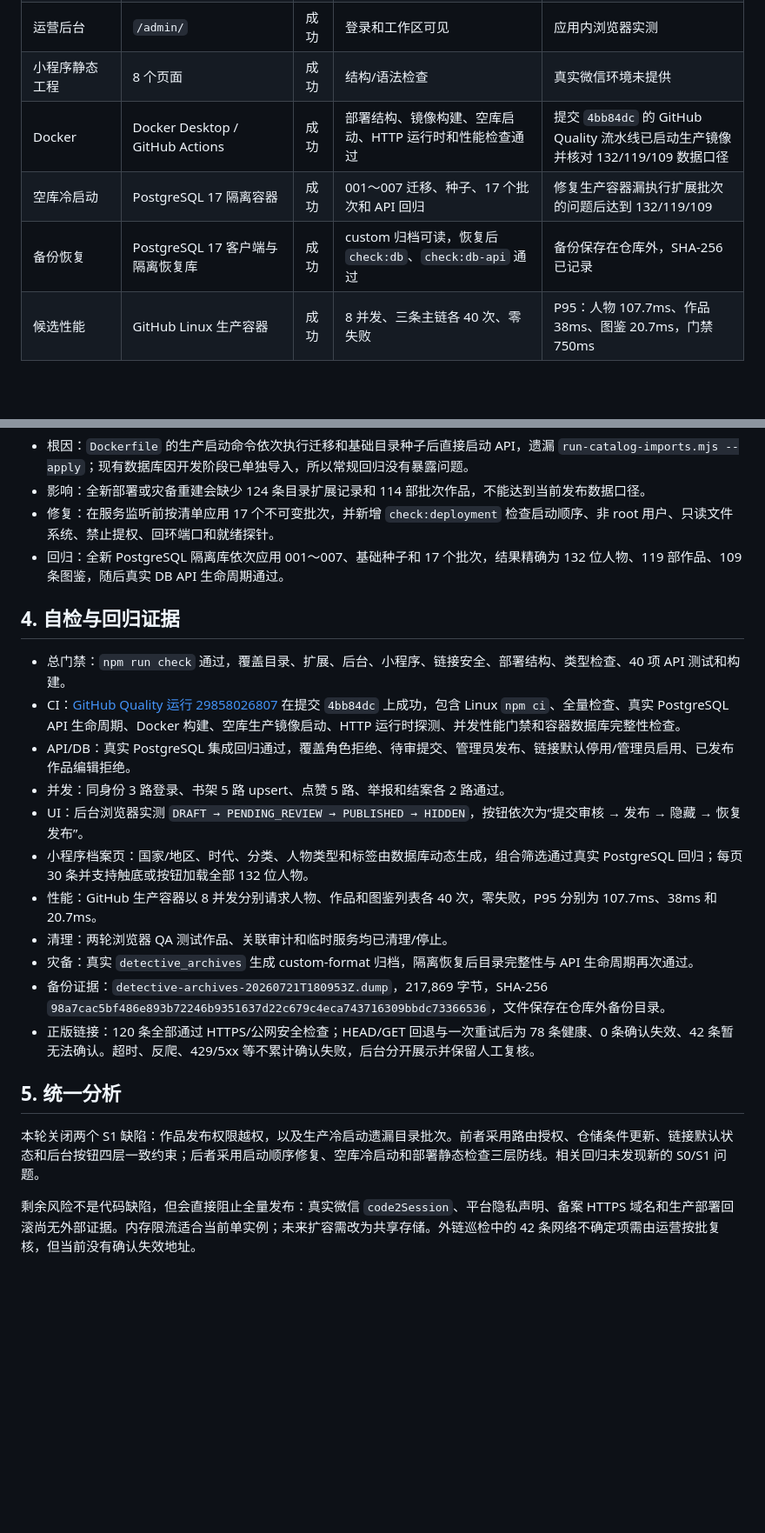
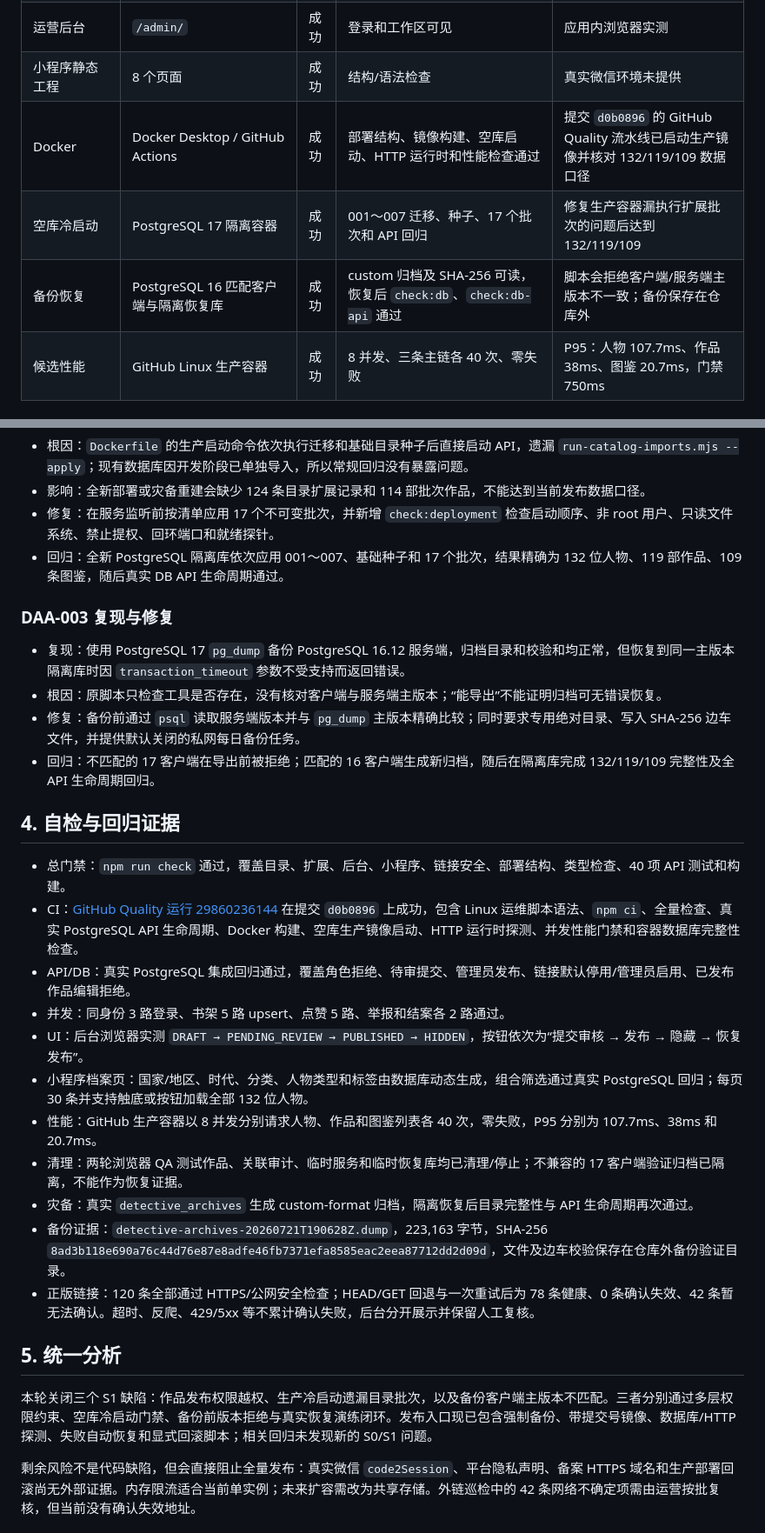
Before and after one commit to zuohang-1412/Detective-Archives, a Markdown page: docs/qa-report-2026-07-22.md, 2 parts joined by grey strips. Shown at 87% size. GitHub-like rendering; blank space fills up the shorter version.

```diff
--- a/docs/qa-report-2026-07-22.md
+++ b/docs/qa-report-2026-07-22.md
@@ -12,9 +12,9 @@
 | PostgreSQL | `detective_archives` | 成功 | `SELECT 1`、`check:db`、`check:db-api` | 132 位人物、119 部作品、109 条图鉴 |
 | 运营后台 | `/admin/` | 成功 | 登录和工作区可见 | 应用内浏览器实测 |
 | 小程序静态工程 | 8 个页面 | 成功 | 结构/语法检查 | 真实微信环境未提供 |
-| Docker | Docker Desktop / GitHub Actions | 成功 | 部署结构、镜像构建、空库启动、HTTP 运行时和性能检查通过 | 提交 `4bb84dc` 的 GitHub Quality 流水线已启动生产镜像并核对 132/119/109 数据口径 |
+| Docker | Docker Desktop / GitHub Actions | 成功 | 部署结构、镜像构建、空库启动、HTTP 运行时和性能检查通过 | 提交 `d0b0896` 的 GitHub Quality 流水线已启动生产镜像并核对 132/119/109 数据口径 |
 | 空库冷启动 | PostgreSQL 17 隔离容器 | 成功 | 001～007 迁移、种子、17 个批次和 API 回归 | 修复生产容器漏执行扩展批次的问题后达到 132/119/109 |
-| 备份恢复 | PostgreSQL 17 客户端与隔离恢复库 | 成功 | custom 归档可读，恢复后 `check:db`、`check:db-api` 通过 | 备份保存在仓库外，SHA-256 已记录 |
+| 备份恢复 | PostgreSQL 16 匹配客户端与隔离恢复库 | 成功 | custom 归档及 SHA-256 可读，恢复后 `check:db`、`check:db-api` 通过 | 脚本会拒绝客户端/服务端主版本不一致；备份保存在仓库外 |
 | 候选性能 | GitHub Linux 生产容器 | 成功 | 8 并发、三条主链各 40 次、零失败 | P95：人物 107.7ms、作品 38ms、图鉴 20.7ms，门禁 750ms |
 
 ## 2. 测试完成情况
@@ -54,23 +55,30 @@
 - 修复：在服务监听前按清单应用 17 个不可变批次，并新增 `check:deployment` 检查启动顺序、非 root 用户、只读文件系统、禁止提权、回环端口和就绪探针。
 - 回归：全新 PostgreSQL 隔离库依次应用 001～007、基础种子和 17 个批次，结果精确为 132 位人物、119 部作品、109 条图鉴，随后真实 DB API 生命周期通过。
 
+### DAA-003 复现与修复
+
+- 复现：使用 PostgreSQL 17 `pg_dump` 备份 PostgreSQL 16.12 服务端，归档目录和校验和均正常，但恢复到同一主版本隔离库时因 `transaction_timeout` 参数不受支持而返回错误。
+- 根因：原脚本只检查工具是否存在，没有核对客户端与服务端主版本；“能导出”不能证明归档可无错误恢复。
+- 修复：备份前通过 `psql` 读取服务端版本并与 `pg_dump` 主版本精确比较；同时要求专用绝对目录、写入 SHA-256 边车文件，并提供默认关闭的私网每日备份任务。
+- 回归：不匹配的 17 客户端在导出前被拒绝；匹配的 16 客户端生成新归档，随后在隔离库完成 132/119/109 完整性及全 API 生命周期回归。
+
 ## 4. 自检与回归证据
 
 - 总门禁：`npm run check` 通过，覆盖目录、扩展、后台、小程序、链接安全、部署结构、类型检查、40 项 API 测试和构建。
-- CI：[GitHub Quality 运行 29858026807](https://github.com/zuohang-1412/Detective-Archives/actions/runs/29858026807) 在提交 `4bb84dc` 上成功，包含 Linux `npm ci`、全量检查、真实 PostgreSQL API 生命周期、Docker 构建、空库生产镜像启动、HTTP 运行时探测、并发性能门禁和容器数据库完整性检查。
+- CI：[GitHub Quality 运行 29860236144](https://github.com/zuohang-1412/Detective-Archives/actions/runs/29860236144) 在提交 `d0b0896` 上成功，包含 Linux 运维脚本语法、`npm ci`、全量检查、真实 PostgreSQL API 生命周期、Docker 构建、空库生产镜像启动、HTTP 运行时探测、并发性能门禁和容器数据库完整性检查。
 - API/DB：真实 PostgreSQL 集成回归通过，覆盖角色拒绝、待审提交、管理员发布、链接默认停用/管理员启用、已发布作品编辑拒绝。
 - 并发：同身份 3 路登录、书架 5 路 upsert、点赞 5 路、举报和结案各 2 路通过。
 - UI：后台浏览器实测 `DRAFT → PENDING_REVIEW → PUBLISHED → HIDDEN`，按钮依次为“提交审核 → 发布 → 隐藏 → 恢复发布”。
 - 小程序档案页：国家/地区、时代、分类、人物类型和标签由数据库动态生成，组合筛选通过真实 PostgreSQL 回归；每页 30 条并支持触底或按钮加载全部 132 位人物。
 - 性能：GitHub 生产容器以 8 并发分别请求人物、作品和图鉴列表各 40 次，零失败，P95 分别为 107.7ms、38ms 和 20.7ms。
-- 清理：两轮浏览器 QA 测试作品、关联审计和临时服务均已清理/停止。
+- 清理：两轮浏览器 QA 测试作品、关联审计、临时服务和临时恢复库均已清理/停止；不兼容的 17 客户端验证归档已隔离，不能作为恢复证据。
 - 灾备：真实 `detective_archives` 生成 custom-format 归档，隔离恢复后目录完整性与 API 生命周期再次通过。
-- 备份证据：`detective-archives-20260721T180953Z.dump`，217,869 字节，SHA-256 `98a7cac5bf486e893b72246b9351637d22c679c4eca743716309bbdc73366536`，文件保存在仓库外备份目录。
+- 备份证据：`detective-archives-20260721T190628Z.dump`，223,163 字节，SHA-256 `8ad3b118e690a76c44d76e87e8adfe46fb7371efa8585eac2eea87712dd2d09d`，文件及边车校验保存在仓库外备份验证目录。
 - 正版链接：120 条全部通过 HTTPS/公网安全检查；HEAD/GET 回退与一次重试后为 78 条健康、0 条确认失效、42 条暂无法确认。超时、反爬、429/5xx 等不累计确认失败，后台分开展示并保留人工复核。
 
 ## 5. 统一分析
 
-本轮关闭两个 S1 缺陷：作品发布权限越权，以及生产冷启动遗漏目录批次。前者采用路由授权、仓储条件更新、链接默认状态和后台按钮四层一致约束；后者采用启动顺序修复、空库冷启动和部署静态检查三层防线。相关回归未发现新的 S0/S1 问题。
+本轮关闭三个 S1 缺陷：作品发布权限越权、生产冷启动遗漏目录批次，以及备份客户端主版本不匹配。三者分别通过多层权限约束、空库冷启动门禁、备份前版本拒绝与真实恢复演练闭环。发布入口现已包含强制备份、带提交号镜像、数据库/HTTP 探测、失败自动恢复和显式回滚脚本；相关回归未发现新的 S0/S1 问题。
 
 剩余风险不是代码缺陷，但会直接阻止全量发布：真实微信 `code2Session`、平台隐私声明、备案 HTTPS 域名和生产部署回滚尚无外部证据。内存限流适合当前单实例；未来扩容需改为共享存储。外链巡检中的 42 条网络不确定项需由运营按批复核，但当前没有确认失效地址。
 
```
Also changed, not shown: other parts of docs/qa-report-2026-07-22.md (+2 -1 lines), docs/PRD-v0.1.md (+4 -4 lines), docs/acceptance-execution.md (+3 -3 lines).
